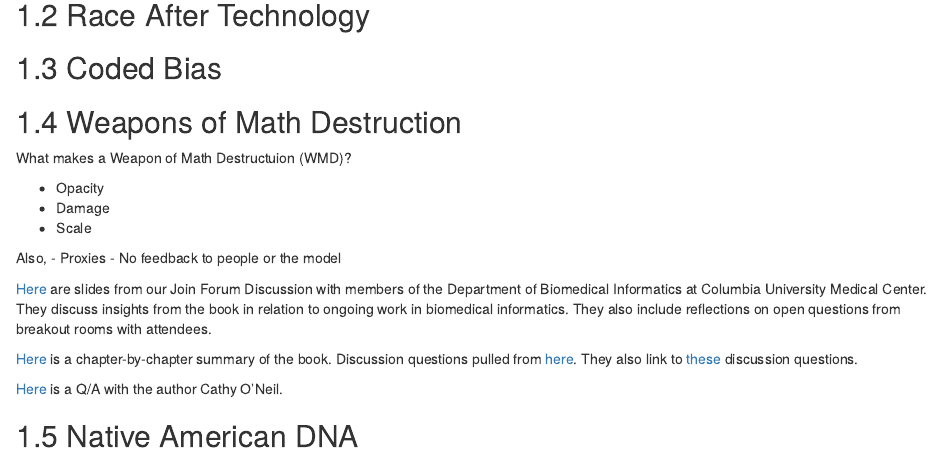
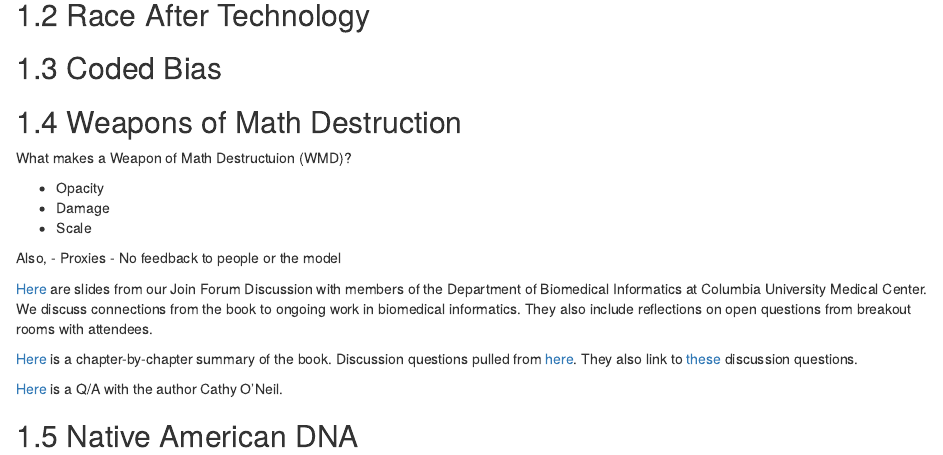
Before and after one commit to justice-informatics/justice-informatics.github.io, an R Markdown document (06-readingnotes.Rmd): the page in a window 1100 px wide, from 310 px down. Rendered offline with R 4.5, knitr and Pandoc, with nearby package versions; drawn as R Markdown's standard HTML page in place of the format the file asks for.

Commit message:
updated reading notes with link to slides from joint forum

```diff
--- a/06-readingnotes.Rmd
+++ b/06-readingnotes.Rmd
@@ -35,7 +35,7 @@
 - Proxies
 - No feedback to people or the model
 
-[Here](https://docs.google.com/presentation/d/11DtrEzEce5jxgIQSnULlhtbVuCyxIVEiSqZcoc37pqs/edit?usp=sharing) are slides from our Join Forum Discussion with members of the Department of Biomedical Informatics at Columbia University Medical Center. They discuss insights from the book in relation to ongoing work in biomedical informatics. They also include reflections on open questions from breakout rooms with attendees.
+[Here](https://docs.google.com/presentation/d/11DtrEzEce5jxgIQSnULlhtbVuCyxIVEiSqZcoc37pqs/edit?usp=sharing) are slides from our Join Forum Discussion with members of the Department of Biomedical Informatics at Columbia University Medical Center. We discuss connections from the book to ongoing work in biomedical informatics. They also include reflections on open questions from breakout rooms with attendees.
 
 [Here](https://norcalbiostat.github.io/ADS/read/WMD_Discussion_Questions.html) is a chapter-by-chapter summary of the book. Discussion questions pulled from [here](https://bryanalexander.org/readings/reading-_weapons-of-math-destruction_-the-plan/). They also link to [these](https://arbitrarilyclose.com/2017/11/11/mtbos-book-club-weapons-of-math-destruction-by-cathy-oneil/) discussion questions.
 
```
Also changed, not shown: docs/reference-keys.txt, docs/search_index.json, resources.html (deleted), 3 other files.
